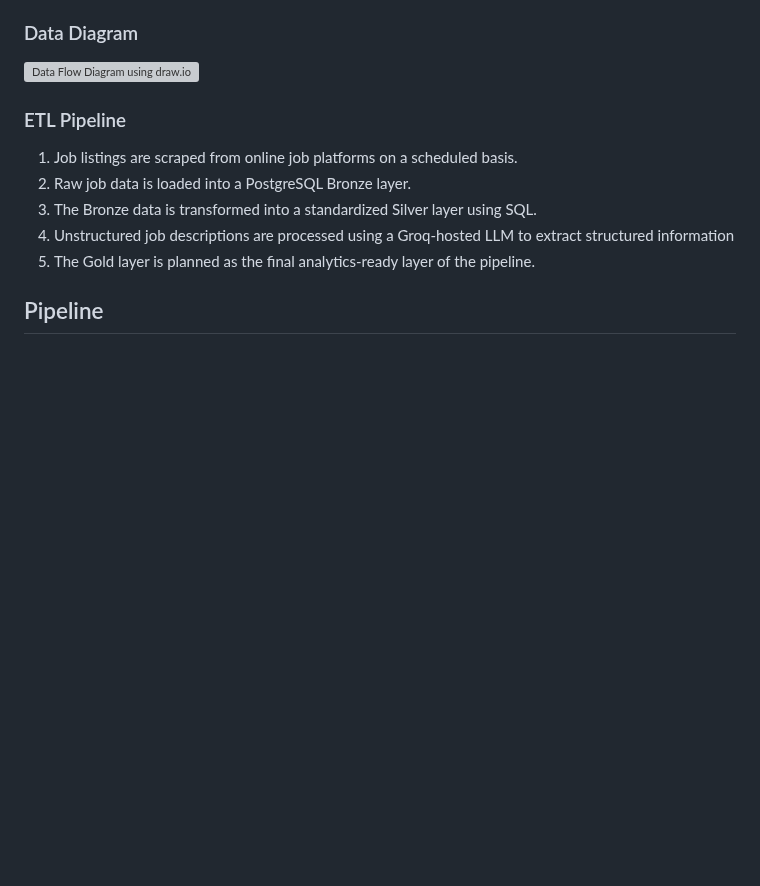
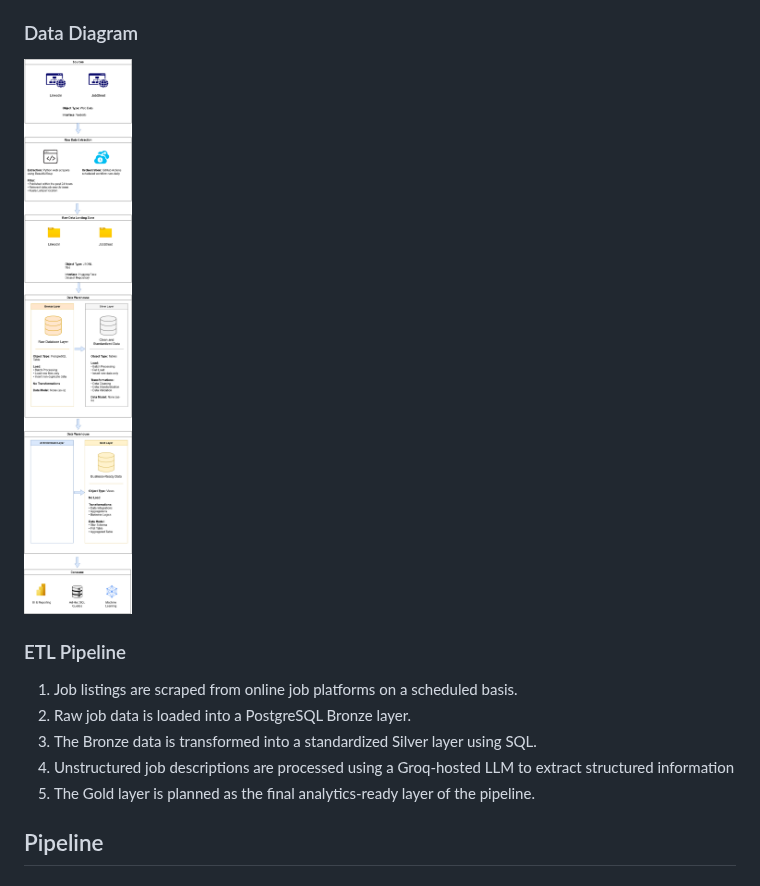
Before and after one commit to Min1600/malaysia-data-jobs-platform, a Markdown page: README.md, the part around the change. Drawn GitHub-style; pictures changed too: img/ETL_data_jobs.drawio.png (added); blank space fills up the shorter version; grey boxes are pictures that could not be loaded.

Commit message:
add data flow diagram

```diff
--- a/README.md
+++ b/README.md
@@ -21,7 +21,7 @@ The pipeline currently focuses on roles such as Data Analyst, Data Engineer, Dat
 - **Pydantic**: Validation of structured LLM outputs
 
 ### Data Diagram
-![Data Flow Diagram using draw.io](img)
+![Data Flow Diagram using draw.io](img/ETL_data_jobs.drawio.png)
 
 ### ETL Pipeline
 
```
